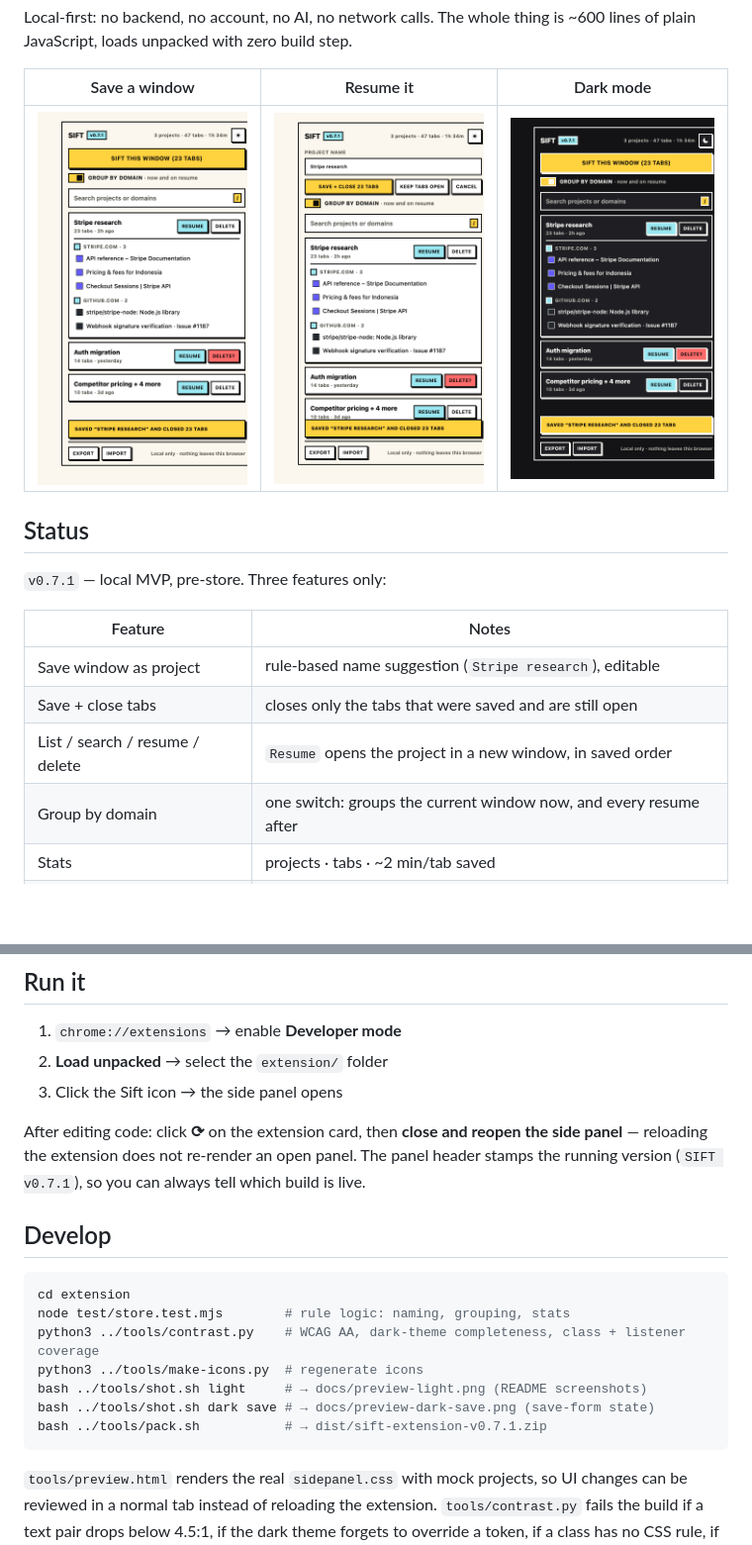
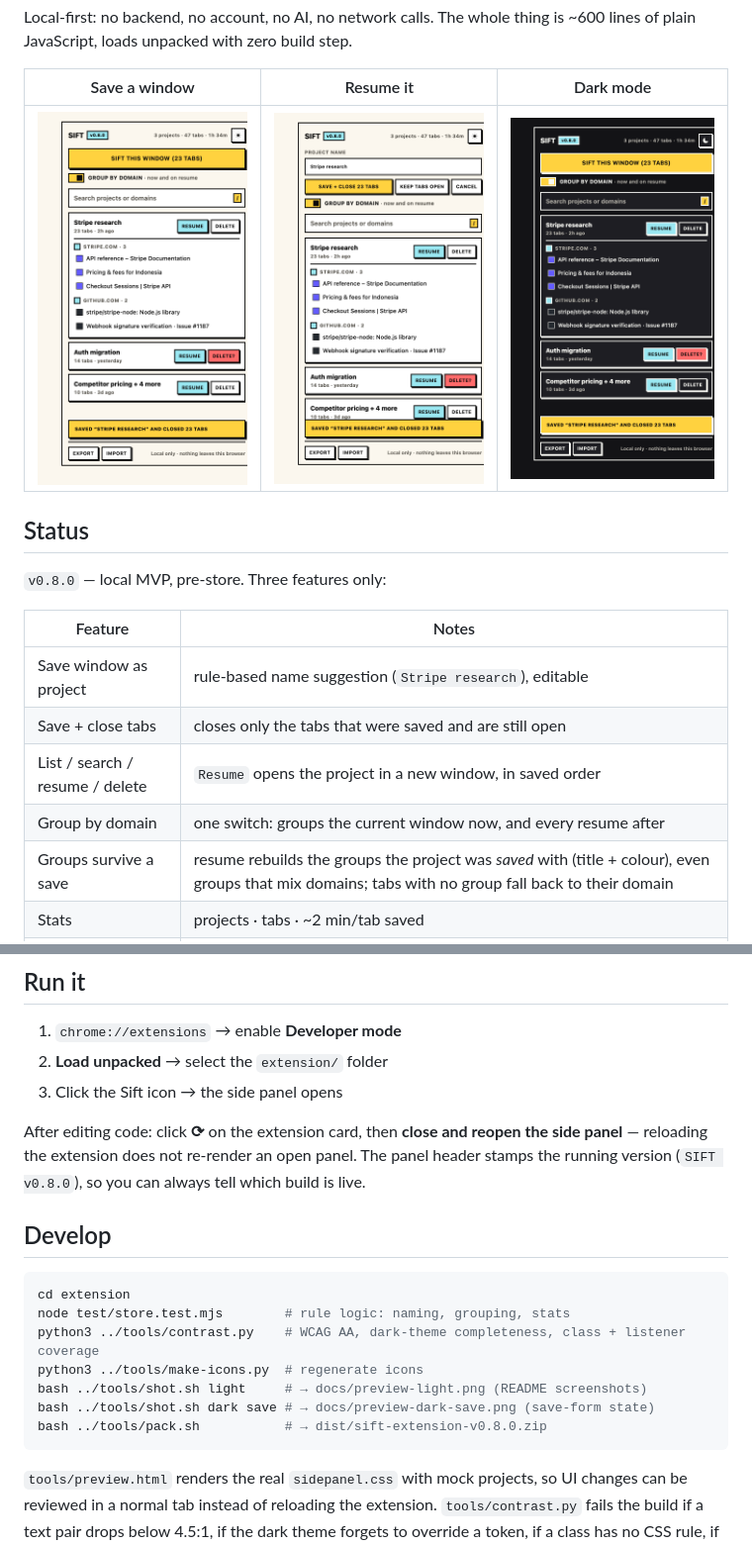
Before and after one commit to pramudya3/sift-web-extension, a Markdown page: README.md, 2 parts joined by grey strips. Shown: that part at 99% size. Rendered like a GitHub page; pictures changed too: docs/preview-dark.png, docs/preview-light-save.png, docs/preview-light.png; blank space fills up the shorter version.

````diff
--- a/README.md
+++ b/README.md
@@ -19,7 +19,7 @@ Local-first: no backend, no account, no AI, no network calls. The whole thing is
 
 ## Status
 
-`v0.7.1` — local MVP, pre-store. Three features only:
+`v0.8.0` — local MVP, pre-store. Three features only:
 
 | Feature | Notes |
 |---|---|
@@ -27,6 +27,7 @@ Local-first: no backend, no account, no AI, no network calls. The whole thing is
 | Save + close tabs | closes only the tabs that were saved and are still open |
 | List / search / resume / delete | `Resume` opens the project in a new window, in saved order |
 | Group by domain | one switch: groups the current window now, and every resume after |
+| Groups survive a save | resume rebuilds the groups the project was *saved* with (title + colour), even groups that mix domains; tabs with no group fall back to their domain |
 | Stats | projects · tabs · ~2 min/tab saved |
 | Export / import JSON | free on purpose — backup is trust, not an upsell |
 | Theme toggle | header button, light by default, saved locally |
@@ -63,7 +64,7 @@ which is git-ignored — this repo is the code.
 
 After editing code: click **⟳** on the extension card, then **close and reopen the
 side panel** — reloading the extension does not re-render an open panel.
-The panel header stamps the running version (`SIFT v0.7.1`), so you can always tell
+The panel header stamps the running version (`SIFT v0.8.0`), so you can always tell
 which build is live.
 
 ## Develop
@@ -75,7 +76,7 @@ python3 ../tools/contrast.py    # WCAG AA, dark-theme completeness, class + list
 python3 ../tools/make-icons.py  # regenerate icons
 bash ../tools/shot.sh light     # → docs/preview-light.png (README screenshots)
 bash ../tools/shot.sh dark save # → docs/preview-dark-save.png (save-form state)
-bash ../tools/pack.sh           # → dist/sift-extension-v0.7.1.zip
+bash ../tools/pack.sh           # → dist/sift-extension-v0.8.0.zip
 ```
 
 `tools/preview.html` renders the real `sidepanel.css` with mock projects, so UI changes
````
Also changed, not shown: 5 other files.
